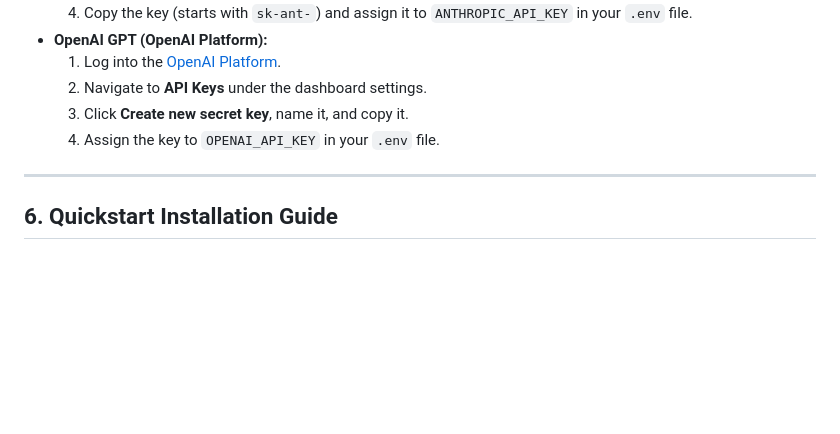
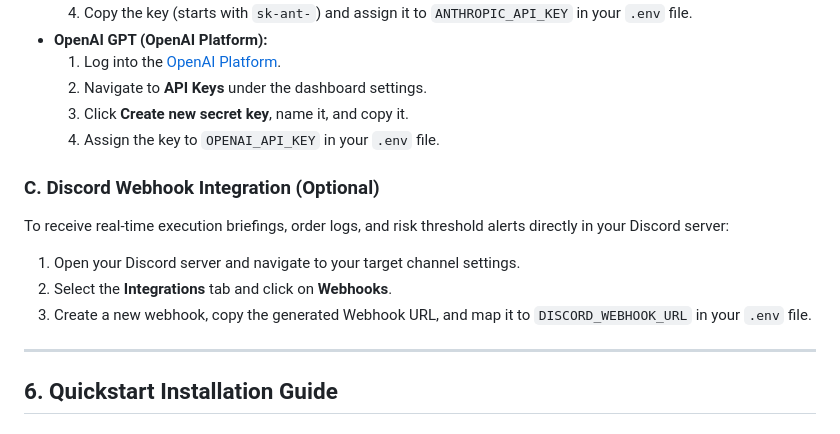
Before and after one commit to jsurajba/stock-trading-bot, a Markdown page: README.md, the part around the change. Drawn GitHub-style; blank space fills up the shorter version.

Commit message:
docs: add Discord Webhook setup guide

```diff
--- a/README.md
+++ b/README.md
@@ -90,6 +90,12 @@ Open your local `.env` file and configure these parameters:
     3.  Click **Create new secret key**, name it, and copy it.
     4.  Assign the key to `OPENAI_API_KEY` in your `.env` file.
 
+### C. Discord Webhook Integration (Optional)
+To receive real-time execution briefings, order logs, and risk threshold alerts directly in your Discord server:
+1. Open your Discord server and navigate to your target channel settings.
+2. Select the **Integrations** tab and click on **Webhooks**.
+3. Create a new webhook, copy the generated Webhook URL, and map it to `DISCORD_WEBHOOK_URL` in your `.env` file.
+
 ---
 
 ## 6. Quickstart Installation Guide
```
